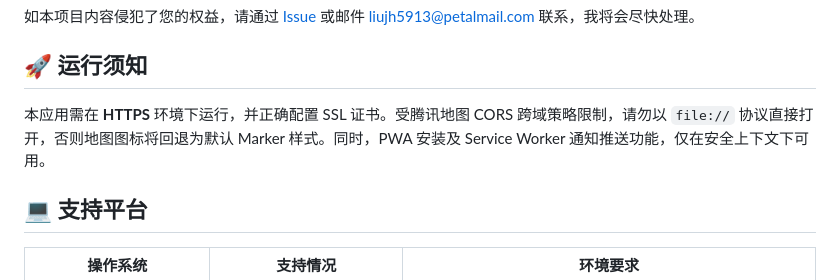
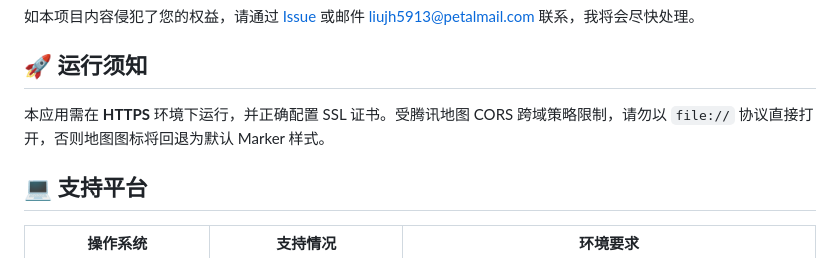
Before and after one commit to zasl/CNQuake2, a Markdown page: README.md, the part around the change. Rendered like a GitHub page.

```diff
--- a/README.md
+++ b/README.md
@@ -21,7 +21,7 @@ CNQuake2 是一个基于现代 Web 技术构建的中国地震信息可视化 [`
 
 ## 🚀 运行须知
 
-本应用需在 **HTTPS** 环境下运行，并正确配置 SSL 证书。受腾讯地图 CORS 跨域策略限制，请勿以 `file://` 协议直接打开，否则地图图标将回退为默认 Marker 样式。同时，PWA 安装及 Service Worker 通知推送功能，仅在安全上下文下可用。
+本应用需在 **HTTPS** 环境下运行，并正确配置 SSL 证书。受腾讯地图 CORS 跨域策略限制，请勿以 `file://` 协议直接打开，否则地图图标将回退为默认 Marker 样式。
 
 ## 💻 支持平台
 
```
Also changed, not shown: README-EN.md (+1 -1 lines), README-TW.md (+1 -1 lines).
